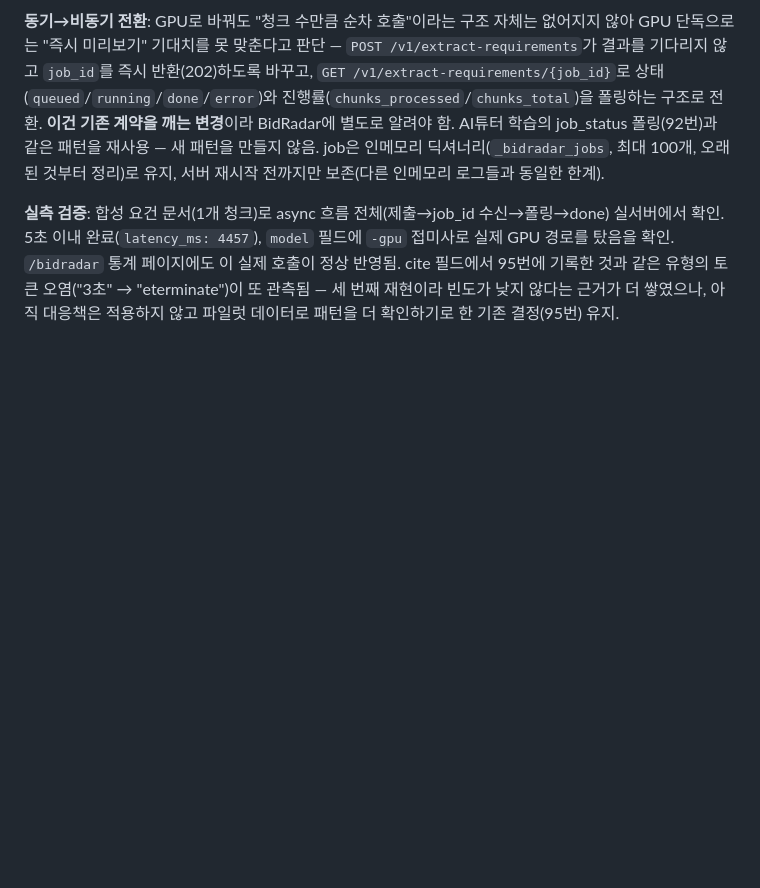
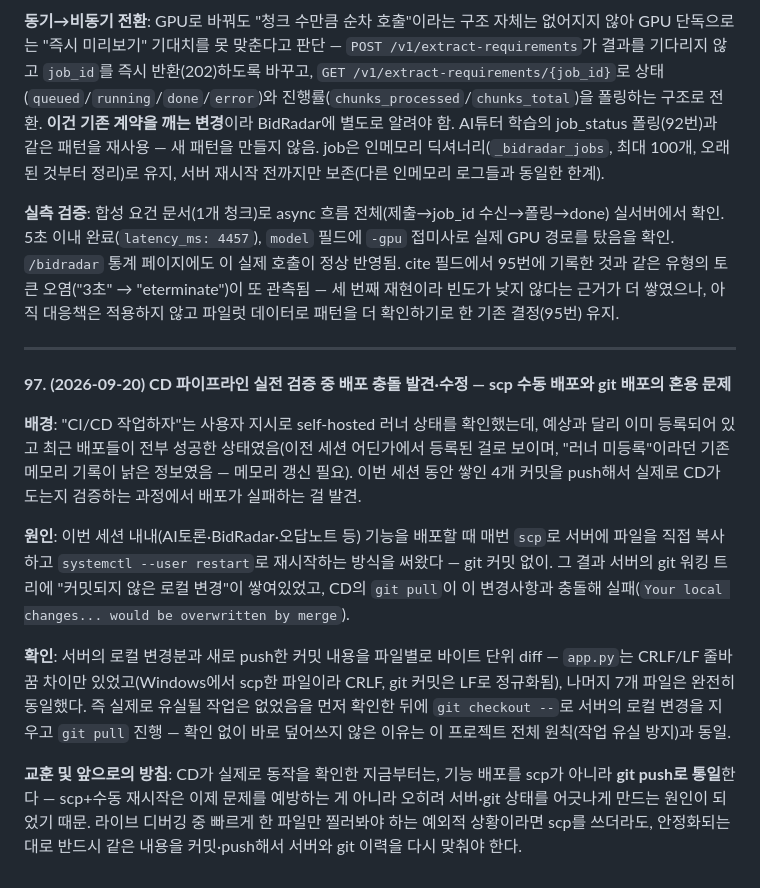
Before and after one commit to grib-arws-bot/mlops-edge-lab, a Markdown page: docs/의사결정_로그.md, the part around the change. Rendered like a GitHub page; blank space fills up the shorter version.

Commit message:
의사결정_로그 97번 추가 — CD 실전 검증 중 발견한 scp/git 배포 혼용 문제 기록
Co-Authored-By: Claude Sonnet 5 <noreply@anthropic.com>

```diff
--- a/docs/의사결정_로그.md
+++ b/docs/의사결정_로그.md
@@ -511,3 +511,15 @@
 **동기→비동기 전환**: GPU로 바꿔도 "청크 수만큼 순차 호출"이라는 구조 자체는 없어지지 않아 GPU 단독으로는 "즉시 미리보기" 기대치를 못 맞춘다고 판단 — `POST /v1/extract-requirements`가 결과를 기다리지 않고 `job_id`를 즉시 반환(202)하도록 바꾸고, `GET /v1/extract-requirements/{job_id}`로 상태(`queued`/`running`/`done`/`error`)와 진행률(`chunks_processed`/`chunks_total`)을 폴링하는 구조로 전환. **이건 기존 계약을 깨는 변경**이라 BidRadar에 별도로 알려야 함. AI튜터 학습의 job_status 폴링(92번)과 같은 패턴을 재사용 — 새 패턴을 만들지 않음. job은 인메모리 딕셔너리(`_bidradar_jobs`, 최대 100개, 오래된 것부터 정리)로 유지, 서버 재시작 전까지만 보존(다른 인메모리 로그들과 동일한 한계).
 
 **실측 검증**: 합성 요건 문서(1개 청크)로 async 흐름 전체(제출→job_id 수신→폴링→done) 실서버에서 확인. 5초 이내 완료(`latency_ms: 4457`), `model` 필드에 `-gpu` 접미사로 실제 GPU 경로를 탔음을 확인. `/bidradar` 통계 페이지에도 이 실제 호출이 정상 반영됨. cite 필드에서 95번에 기록한 것과 같은 유형의 토큰 오염("3초" → "eterminate")이 또 관측됨 — 세 번째 재현이라 빈도가 낮지 않다는 근거가 더 쌓였으나, 아직 대응책은 적용하지 않고 파일럿 데이터로 패턴을 더 확인하기로 한 기존 결정(95번) 유지.
+
+---
+
+**97. (2026-09-20) CD 파이프라인 실전 검증 중 배포 충돌 발견·수정 — scp 수동 배포와 git 배포의 혼용 문제**
+
+**배경**: "CI/CD 작업하자"는 사용자 지시로 self-hosted 러너 상태를 확인했는데, 예상과 달리 이미 등록되어 있고 최근 배포들이 전부 성공한 상태였음(이전 세션 어딘가에서 등록된 걸로 보이며, "러너 미등록"이라던 기존 메모리 기록이 낡은 정보였음 — 메모리 갱신 필요). 이번 세션 동안 쌓인 4개 커밋을 push해서 실제로 CD가 도는지 검증하는 과정에서 배포가 실패하는 걸 발견.
+
+**원인**: 이번 세션 내내(AI토론·BidRadar·오답노트 등) 기능을 배포할 때 매번 `scp`로 서버에 파일을 직접 복사하고 `systemctl --user restart`로 재시작하는 방식을 써왔다 — git 커밋 없이. 그 결과 서버의 git 워킹 트리에 "커밋되지 않은 로컬 변경"이 쌓여있었고, CD의 `git pull`이 이 변경사항과 충돌해 실패(`Your local changes... would be overwritten by merge`).
+
+**확인**: 서버의 로컬 변경분과 새로 push한 커밋 내용을 파일별로 바이트 단위 diff — `app.py`는 CRLF/LF 줄바꿈 차이만 있었고(Windows에서 scp한 파일이라 CRLF, git 커밋은 LF로 정규화됨), 나머지 7개 파일은 완전히 동일했다. 즉 실제로 유실될 작업은 없었음을 먼저 확인한 뒤에 `git checkout --`로 서버의 로컬 변경을 지우고 `git pull` 진행 — 확인 없이 바로 덮어쓰지 않은 이유는 이 프로젝트 전체 원칙(작업 유실 방지)과 동일.
+
+**교훈 및 앞으로의 방침**: CD가 실제로 동작을 확인한 지금부터는, 기능 배포를 scp가 아니라 **git push로 통일**한다 — scp+수동 재시작은 이제 문제를 예방하는 게 아니라 오히려 서버·git 상태를 어긋나게 만드는 원인이 되었기 때문. 라이브 디버깅 중 빠르게 한 파일만 찔러봐야 하는 예외적 상황이라면 scp를 쓰더라도, 안정화되는 대로 반드시 같은 내용을 커밋·push해서 서버와 git 이력을 다시 맞춰야 한다.
```
